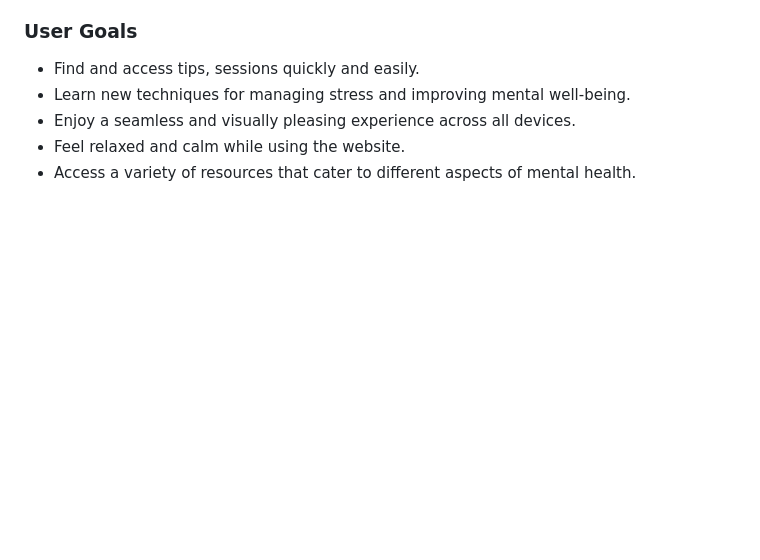
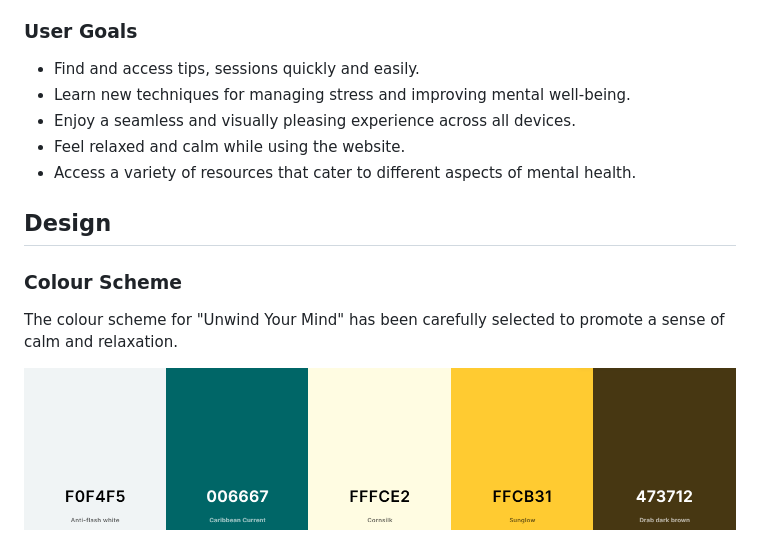
Before and after one commit to SonaliP11/Unwind-Your-Mind, a Markdown page: README.md, the part around the change. Drawn GitHub-style; pictures changed too: assets/images/Color.png (added); blank space fills up the shorter version.

Commit message:
Add Color palette to readme

```diff
--- a/README.md
+++ b/README.md
@@ -39,3 +39,10 @@ This image represents the essence of relaxation and tranquility that "Unwind You
 - Enjoy a seamless and visually pleasing experience across all devices.
 - Feel relaxed and calm while using the website.
 - Access a variety of resources that cater to different aspects of mental health.
+## Design
+
+### Colour Scheme
+
+The colour scheme for "Unwind Your Mind" has been carefully selected to promote a sense of calm and relaxation.
+
+![Colour Scheme](assets/images/Color.png)
```
Also changed, not shown: 1 other file.
